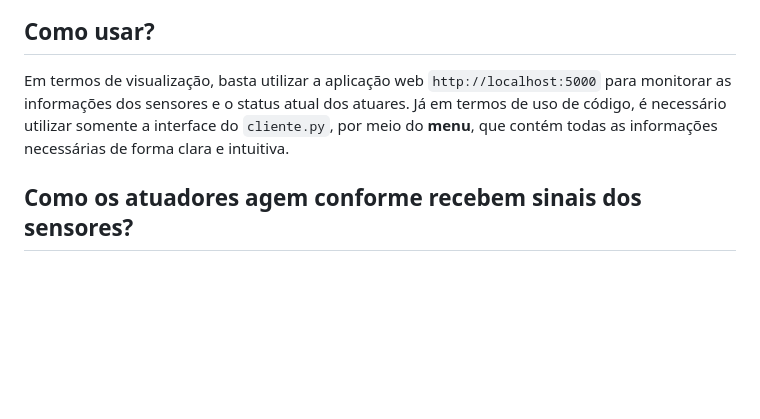
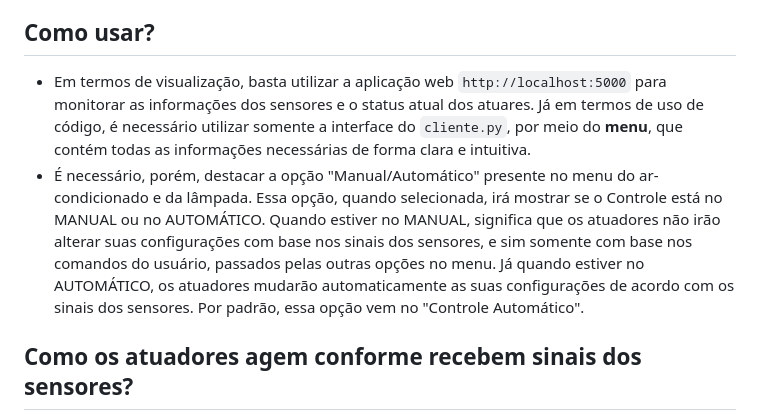
Before and after one commit to IvesCtr/AmbienteInteligente2, a Markdown page: README.md, the part around the change. GitHub-like rendering; blank space fills up the shorter version.

```diff
--- a/README.md
+++ b/README.md
@@ -79,7 +79,8 @@ O projeto é dividido em quatro partes principais:
 
 ## Como usar?
 
-Em termos de visualização, basta utilizar a aplicação web `http://localhost:5000` para monitorar as informações dos sensores e o status atual dos atuares. Já em termos de uso de código, é necessário utilizar somente a interface do `cliente.py`, por meio do **menu**, que contém todas as informações necessárias de forma clara e intuitiva.
+   - Em termos de visualização, basta utilizar a aplicação web `http://localhost:5000` para monitorar as informações dos sensores e o status atual dos atuares. Já em termos de uso de código, é necessário utilizar somente a interface do `cliente.py`, por meio do **menu**, que contém todas as informações necessárias de forma clara e intuitiva.
+   - É necessário, porém, destacar a opção "Manual/Automático" presente no menu do ar-condicionado e da lâmpada. Essa opção, quando selecionada, irá mostrar se o Controle está no MANUAL ou no AUTOMÁTICO. Quando estiver no MANUAL, significa que os atuadores não irão alterar suas configurações com base nos sinais dos sensores, e sim somente com base nos comandos do usuário, passados pelas outras opções no menu. Já quando estiver no AUTOMÁTICO, os atuadores mudarão automaticamente as suas configurações de acordo com os sinais dos sensores. Por padrão, essa opção vem no "Controle Automático".
 
 ## Como os atuadores agem conforme recebem sinais dos sensores?
  1. **Ar-condicionado:**
```
